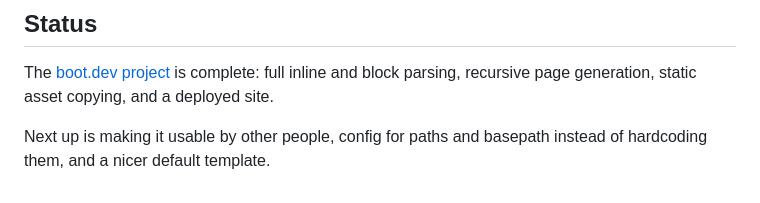
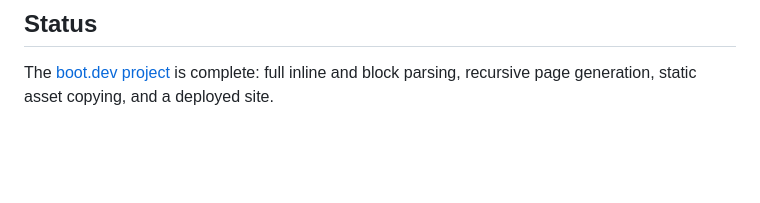
Before and after one commit to andrefetch/kiln, a Markdown page: README.md, the part around the change. GitHub-like rendering; blank space fills up the shorter version.

```diff
--- a/README.md
+++ b/README.md
@@ -60,5 +60,3 @@ Page generation works the same way: `generate_page()` walks `content/` and recur
 ## Status
 
 The [boot.dev project](https://www.boot.dev/courses/build-static-site-generator-python) is complete: full inline and block parsing, recursive page generation, static asset copying, and a deployed site.
-
-Next up is making it usable by other people, config for paths and basepath instead of hardcoding them, and a nicer default template.
```
